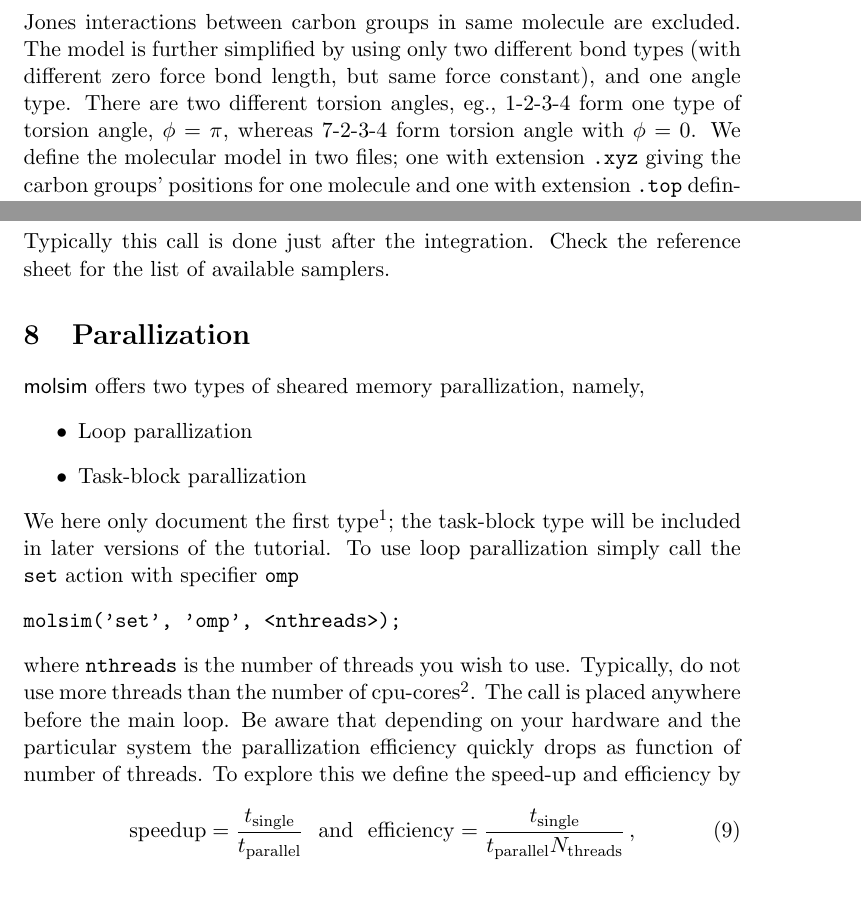
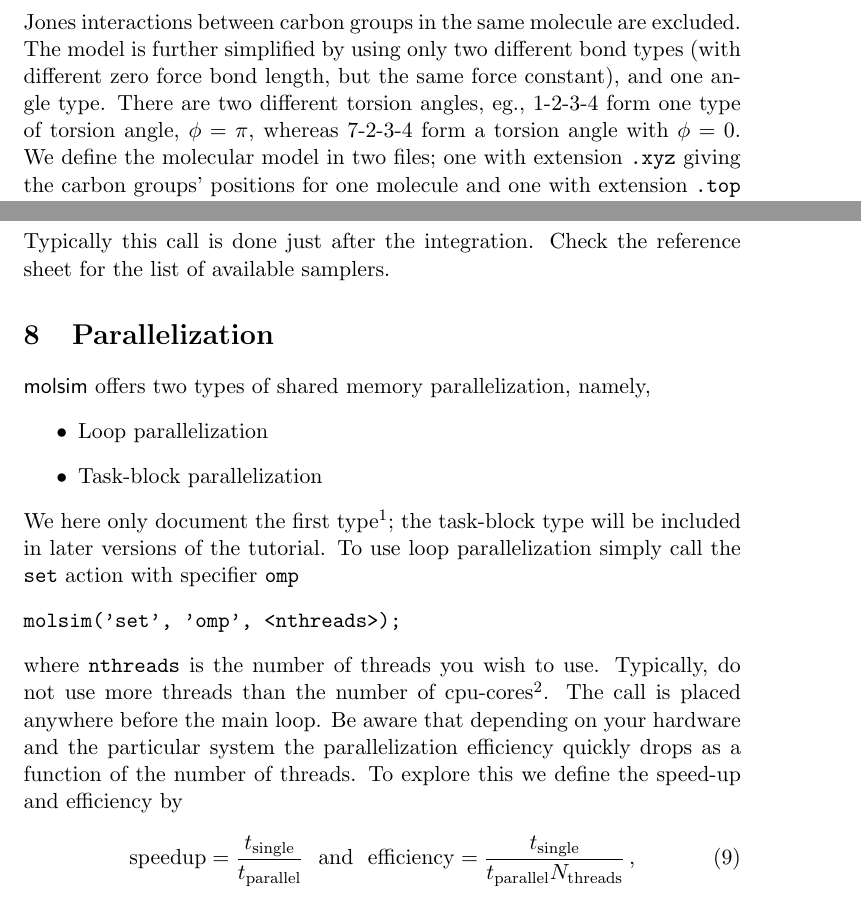
Before and after one commit to jesperschmidthansen/molsim, a LaTeX document (doc/tutorial.tex): two parts of pages 11 and 13 of 22, joined at a grey line, cut so that both start at the same text. Compiled offline with pdfLaTeX.

Commit message:
Revised the tutorial - thanks to robertf for pointing out the mistakes and typos

```diff
--- a/doc/tutorial.tex
+++ b/doc/tutorial.tex
@@ -445,11 +446,11 @@ Fig. \ref{fig:toluene}.
 
 To define the molecule geometry (or topology) we need different intra-molecular
 interactions, i.e., bond, angle, and torsion angle potentials. Lennard-Jones
-interactions between carbon groups in same molecule are excluded. The model is
+interactions between carbon groups in the same molecule are excluded. The model is
 further simplified by using only two different bond types (with different zero
-force bond length, but same force constant), and one angle type. There are two
+force bond length, but the same force constant), and one angle type. There are two
 different torsion angles, eg., 1-2-3-4 form one type of torsion angle,
-$\phi=\pi$, whereas 7-2-3-4 form torsion angle with $\phi=0$. We define the
+$\phi=\pi$, whereas 7-2-3-4 form a torsion angle with $\phi=0$. We define the
 molecular model in two files; one with extension \verb!.xyz! giving the carbon
 groups' positions for one molecule and one with extension \verb!.top!  defining
 bonds and angles in the molecule. You can find examples of these two files for
@@ -549,23 +550,23 @@ molsim('sample', 'do');
 Typically this call is done just after the integration. Check the reference
 sheet for the list of available samplers.
 
-\section{Parallization}
-\textsf{molsim} offers two types of sheared memory parallization, namely,
+\section{Parallelization}
+\textsf{molsim} offers two types of shared memory parallelization, namely,
 \begin{itemize}
-\item Loop parallization
-\item Task-block parallization
+\item Loop parallelization
+\item Task-block parallelization
 \end{itemize}
 We here only document the first type\footnote{Yep - I'm lazy}; the task-block
 type will be included in later versions of the tutorial. To use loop
-parallization simply call the \verb!set! action with specifier \verb!omp!
+parallelization simply call the \verb!set! action with specifier \verb!omp!
 \begin{verbatim}
 molsim('set', 'omp', <nthreads>);
 \end{verbatim}
 where \verb!nthreads! is the number of threads you wish to use. Typically, do
 not use more threads than the number of cpu-cores\footnote{not even with
   hyper-threading}.  The call is placed anywhere before the main loop. Be aware
-that depending on your hardware and the particular system the parallization
-efficiency quickly drops as function of number of threads. To explore this we
+that depending on your hardware and the particular system the parallelization
+efficiency quickly drops as a function of the number of threads. To explore this we
 define the speed-up and efficiency by
 \begin{equation}
   \mathrm{speedup} = \frac{t_\mathrm{single}}{t_\mathrm{parallel}} \ \
```
Also changed, not shown: doc/tutorial.pdf, doc/tutorial.tex (29 more changed lines), 1 other file.
